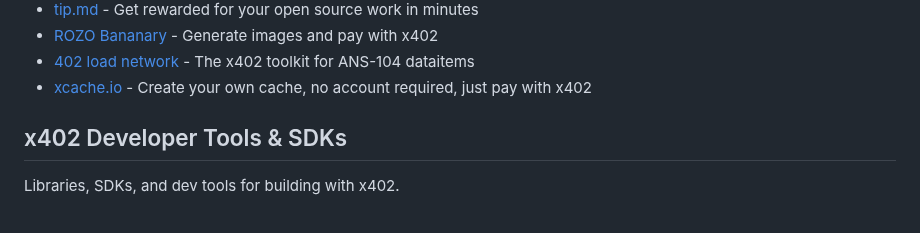
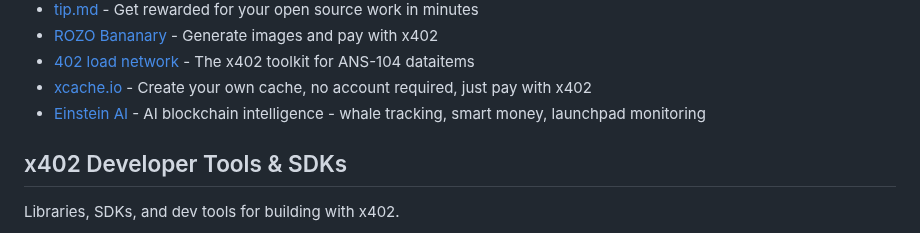
Before and after one commit to michielpost/x402-dev, a Markdown page: Projects.md, the part around the change. Rendered like a GitHub page.

Commit message:
Add Einstein AI

```diff
--- a/Projects.md
+++ b/Projects.md
@@ -14,6 +14,7 @@ Platforms that implement or enable payments, monetization, or x402 integration.
 - [ROZO Bananary](https://banana.rozo.ai/) - Generate images and pay with x402
 - [402 load network](https://402.load.network/) - The x402 toolkit for ANS-104 dataitems
 - [xcache.io](https://www.xcache.io/) - Create your own cache, no account required, just pay with x402
+- [Einstein AI](https://emc2ai.io) - AI blockchain intelligence - whale tracking, smart money, launchpad monitoring
 
 ## x402 Developer Tools & SDKs
 Libraries, SDKs, and dev tools for building with x402.
```
